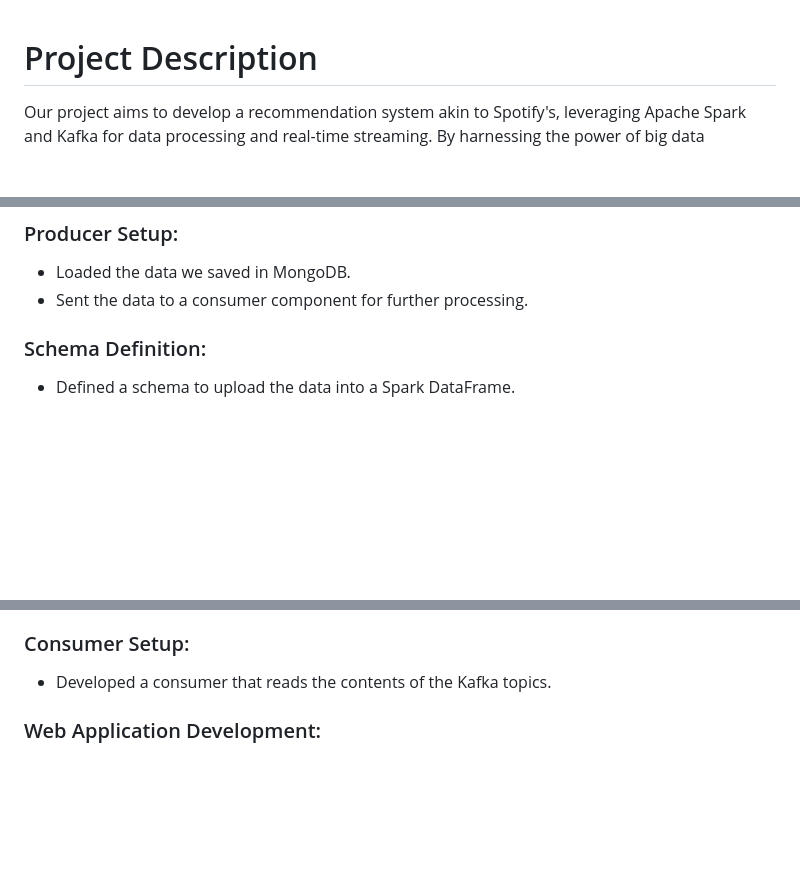
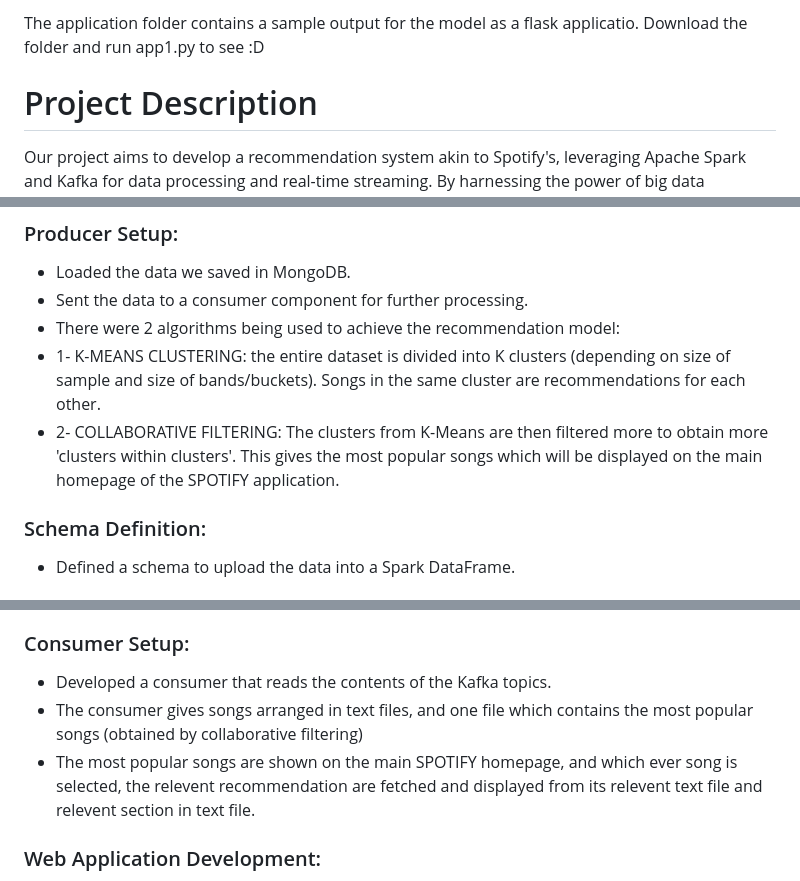
Before and after one commit to umema2004/SPOTIFY, a Markdown page: README.md, 3 parts joined by grey strips. Drawn GitHub-style; blank space fills up the shorter version.

```diff
--- a/README.md
+++ b/README.md
@@ -1,3 +1,5 @@
+The application folder contains a sample output for the model as a flask applicatio. Download the folder and run app1.py to see :D
+
 # Project Description
 Our project aims to develop a recommendation system akin to Spotify's, leveraging Apache Spark and Kafka for data processing and real-time streaming. By harnessing the power of big data technologies, we seek to provide users with personalized music recommendations based on their preferences
 
@@ -34,6 +36,9 @@ In this phase, we focused on building the recommendation model for our system. H
 ### Producer Setup:
 - Loaded the data we saved in MongoDB.
 - Sent the data to a consumer component for further processing.
+- There were 2 algorithms being used to achieve the recommendation model:
+- 1- K-MEANS CLUSTERING: the entire dataset is divided into K clusters (depending on size of sample and size of bands/buckets). Songs in the same cluster are recommendations for each other.
+- 2- COLLABORATIVE FILTERING: The clusters from K-Means are then filtered more to obtain more 'clusters within clusters'. This gives the most popular songs which will be displayed on the main homepage of the SPOTIFY application.
 
 ### Schema Definition:
 - Defined a schema to upload the data into a Spark DataFrame.
@@ -61,6 +66,8 @@ In Phase 3, our focus shifted towards deploying our recommendation system and pr
 
 ### Consumer Setup:
 - Developed a consumer that reads the contents of the Kafka topics.
+- The consumer gives songs arranged in text files, and one file which contains the most popular songs (obtained by collaborative filtering)
+- The most popular songs are shown on the main SPOTIFY homepage, and which ever song is selected, the relevent recommendation are fetched and displayed from its relevent text file and relevent section in text file.
 
 ### Web Application Development:
 - Created a web application using Flask.
```
